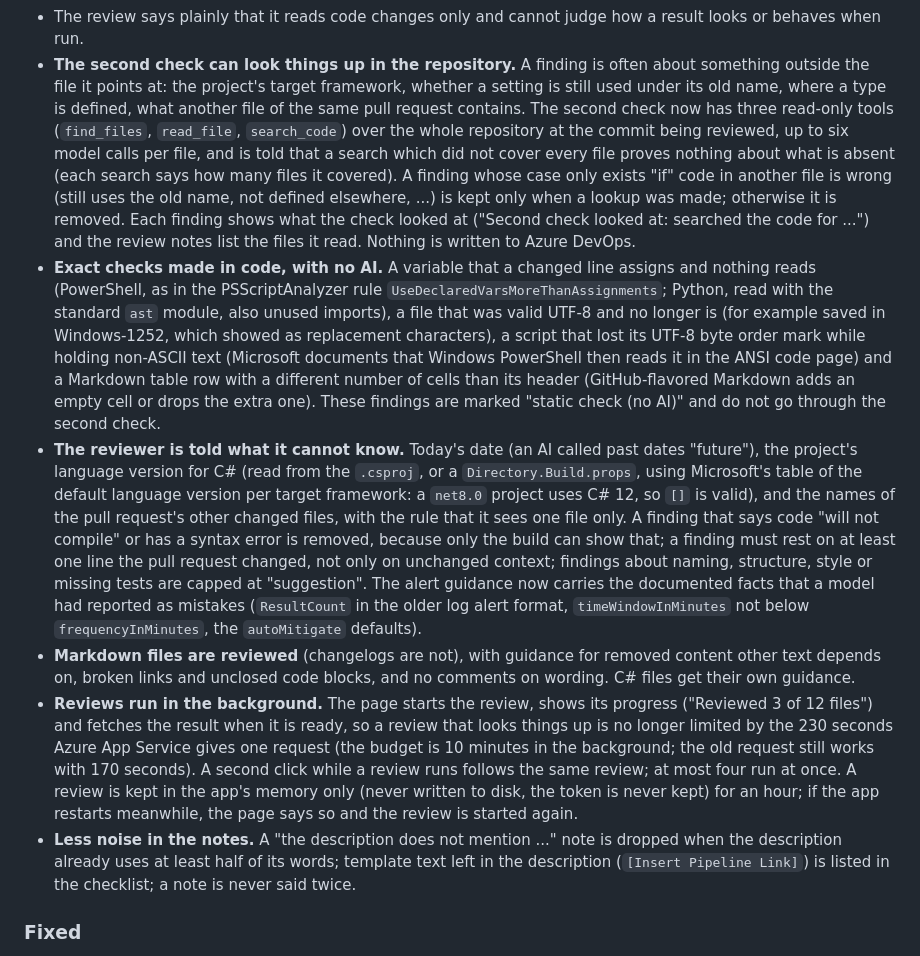
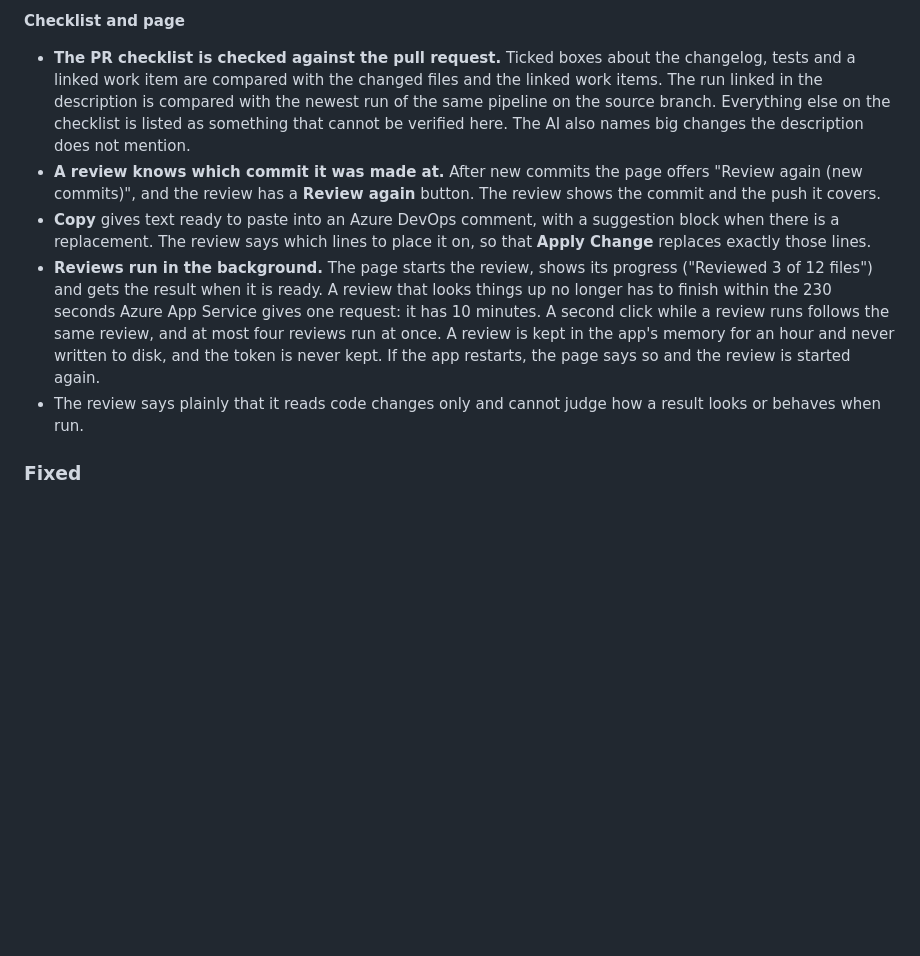
Before and after one commit to hrushikesh2k1/ado-pipeline-insight, a Markdown page: CHANGELOG.md, the part around one of its changes. Rendered like a GitHub page; blank space fills up the shorter version.

Commit message:
docs(changelog): rewrite the 1.9.0 notes in plain words and cover every change; part of 1.9.0
Co-Authored-By: Claude Sonnet 5.5 <noreply@anthropic.com>

```diff
--- a/CHANGELOG.md
+++ b/CHANGELOG.md
@@ -66,36 +75,17 @@ The number lives in the `VERSION` file; change it with `python scripts/bump_vers
+**Checklist and page**
+- **The PR checklist is checked against the pull request.** Ticked boxes about the changelog, tests and a linked work item are
+  compared with the changed files and the linked work items. The run linked in the description is compared with the newest run of
+  the same pipeline on the source branch. Everything else on the checklist is listed as something that cannot be verified here.
+  The AI also names big changes the description does not mention.
+- **A review knows which commit it was made at.** After new commits the page offers "Review again (new commits)", and the review
+  has a **Review again** button. The review shows the commit and the push it covers.
+- **Copy** gives text ready to paste into an Azure DevOps comment, with a suggestion block when there is a replacement. The review
+  says which lines to place it on, so that **Apply Change** replaces exactly those lines.
+- **Reviews run in the background.** The page starts the review, shows its progress ("Reviewed 3 of 12 files") and gets the result
+  when it is ready. A review that looks things up no longer has to finish within the 230 seconds Azure App Service gives one
+  request: it has 10 minutes. A second click while a review runs follows the same review, and at most four reviews run at once.
+  A review is kept in the app's memory for an hour and never written to disk, and the token is never kept. If the app restarts,
+  the page says so and the review is started again.
 - The review says plainly that it reads code changes only and cannot judge how a result looks or behaves when run.
-- **The second check can look things up in the repository.** A finding is often about something outside the file it points at:
-  the project's target framework, whether a setting is still used under its old name, where a type is defined, what another
-  file of the same pull request contains. The second check now has three read-only tools (`find_files`, `read_file`,
-  `search_code`) over the whole repository at the commit being reviewed, up to six model calls per file, and is told that a
-  search which did not cover every file proves nothing about what is absent (each search says how many files it covered). A
-  finding whose case only exists "if" code in another file is wrong (still uses the old name, not defined elsewhere, ...) is
-  kept only when a lookup was made; otherwise it is removed. Each finding shows what the check looked at ("Second check looked
-  at: searched the code for ...") and the review notes list the files it read. Nothing is written to Azure DevOps.
-- **Exact checks made in code, with no AI.** A variable that a changed line assigns and nothing reads (PowerShell, as in the
-  PSScriptAnalyzer rule `UseDeclaredVarsMoreThanAssignments`; Python, read with the standard `ast` module, also unused
-  imports), a file that was valid UTF-8 and no longer is (for example saved in Windows-1252, which showed as replacement
-  characters), a script that lost its UTF-8 byte order mark while holding non-ASCII text (Microsoft documents that Windows
-  PowerShell then reads it in the ANSI code page) and a Markdown table row with a different number of cells than its header
-  (GitHub-flavored Markdown adds an empty cell or drops the extra one). These findings are marked "static check (no AI)" and
-  do not go through the second check.
-- **The reviewer is told what it cannot know.** Today's date (an AI called past dates "future"), the project's language
-  version for C# (read from the `.csproj`, or a `Directory.Build.props`, using Microsoft's table of the default language version
-  per target framework: a `net8.0` project uses C# 12, so `[]` is valid), and the names of the pull request's other changed
-  files, with the rule that it sees one file only. A finding that says code "will not compile" or has a syntax error is
-  removed, because only the build can show that; a finding must rest on at least one line the pull request changed, not only
-  on unchanged context; findings about naming, structure, style or missing tests are capped at "suggestion". The alert guidance
-  now carries the documented facts that a model had reported as mistakes (`ResultCount` in the older log alert format,
-  `timeWindowInMinutes` not below `frequencyInMinutes`, the `autoMitigate` defaults).
-- **Markdown files are reviewed** (changelogs are not), with guidance for removed content other text depends on, broken links
-  and unclosed code blocks, and no comments on wording. C# files get their own guidance.
-- **Reviews run in the background.** The page starts the review, shows its progress ("Reviewed 3 of 12 files") and fetches the
-  result when it is ready, so a review that looks things up is no longer limited by the 230 seconds Azure App Service gives one
-  request (the budget is 10 minutes in the background; the old request still works with 170 seconds). A second click while a
-  review runs follows the same review; at most four run at once. A review is kept in the app's memory only (never written to
-  disk, the token is never kept) for an hour; if the app restarts meanwhile, the page says so and the review is started again.
-- **Less noise in the notes.** A "the description does not mention ..." note is dropped when the description already uses at least
-  half of its words; template text left in the description (`[Insert Pipeline Link]`) is listed in the checklist; a note is
-  never said twice.
 
 ### Fixed
```
Also changed, not shown: other parts of CHANGELOG.md (+117 -116 lines).
